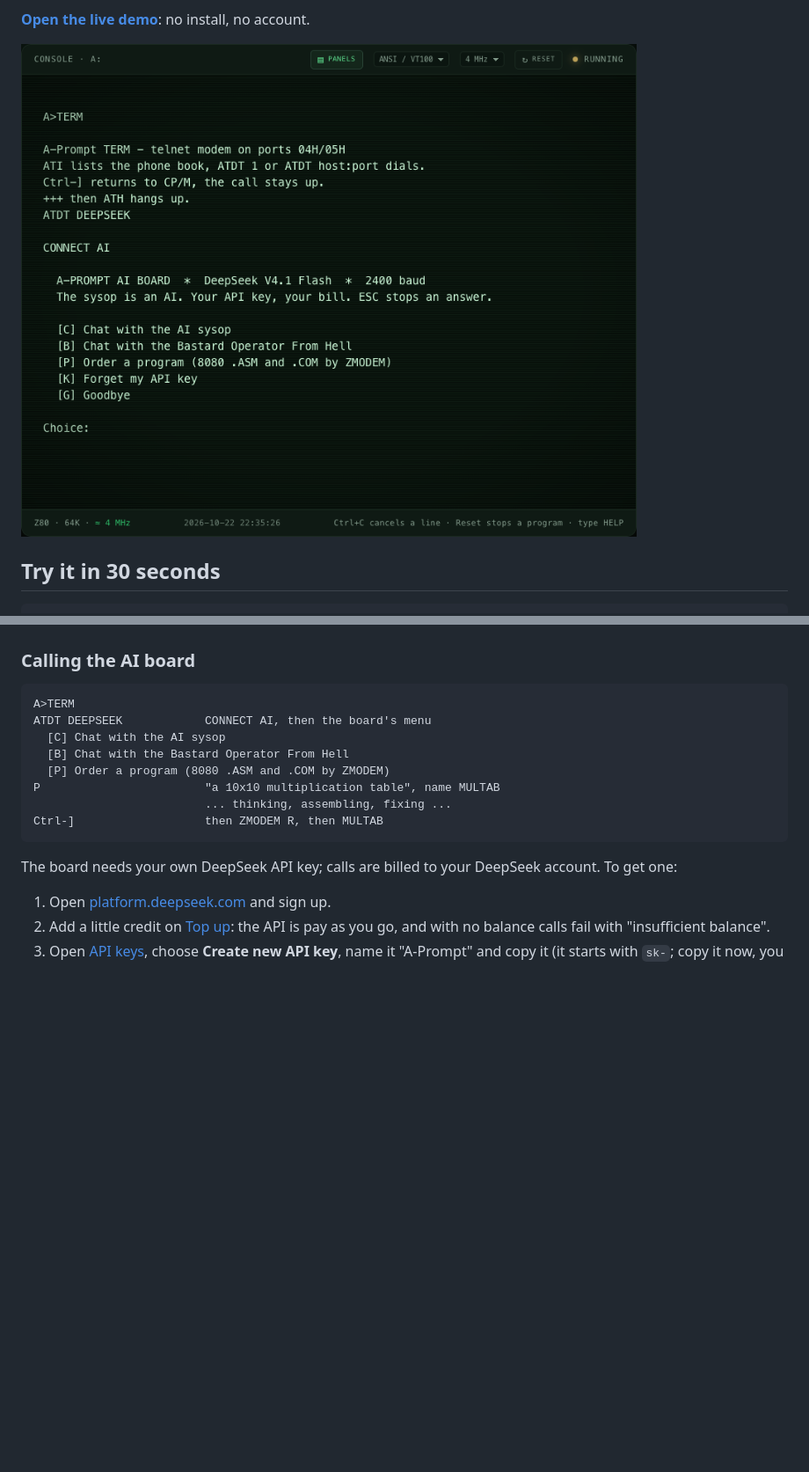
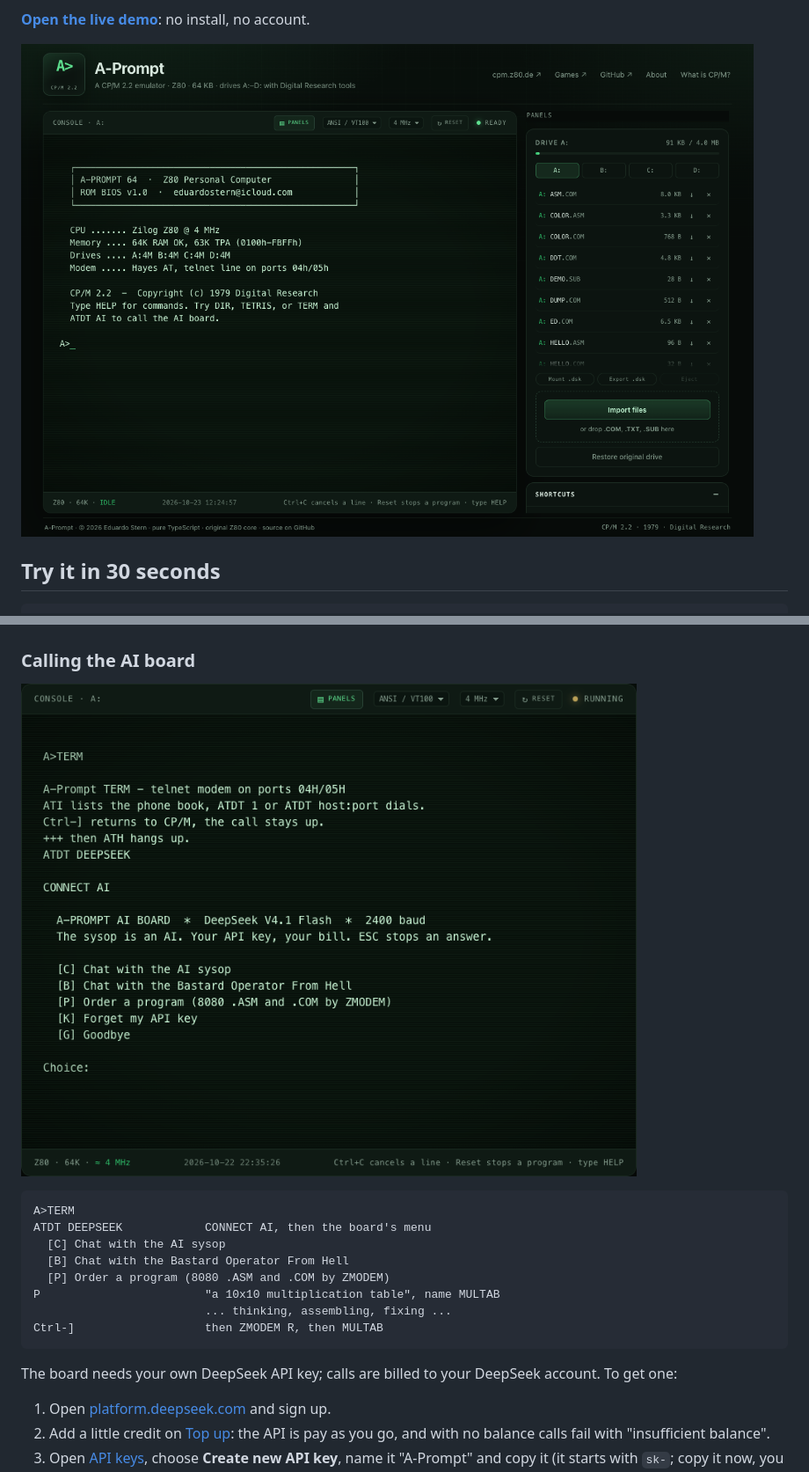
Before and after one commit to eduardostern/A-Prompt, a Markdown page: README.md, 2 parts joined by grey strips. Shown at 88% size. Rendered like a GitHub page; pictures changed too: docs/screenshot-boot.png (added); blank space fills up the shorter version.

Commit message:
docs: lead the README with the power-on screen
The boot screen is now the first thing a visitor sees, so it heads the
README; the AI board screenshot moves to its own section.

Co-Authored-By: Claude Opus 5.5 <noreply@anthropic.com>

````diff
--- a/README.md
+++ b/README.md
@@ -21,7 +21,7 @@ for the **Bastard Operator From Hell**, and listen to him hang up on you.
 
 **[Open the live demo](https://a-prompt.stern.workers.dev)**: no install, no account.
 
-![Calling the AI board from TERM](docs/screenshot-aiboard.png)
+![A-Prompt powering on: the A-PROMPT 64 sign-on](docs/screenshot-boot.png)
 
 ## Try it in 30 seconds
 
@@ -225,6 +225,8 @@ stores them. Ctrl-X cancels a transfer. Timeouts count seconds from the
 CP/M 3 `T_GET` clock (BDOS 105).
 
 ### Calling the AI board
+
+![Calling the AI board from TERM](docs/screenshot-aiboard.png)
 
 ```text
 A>TERM
````
